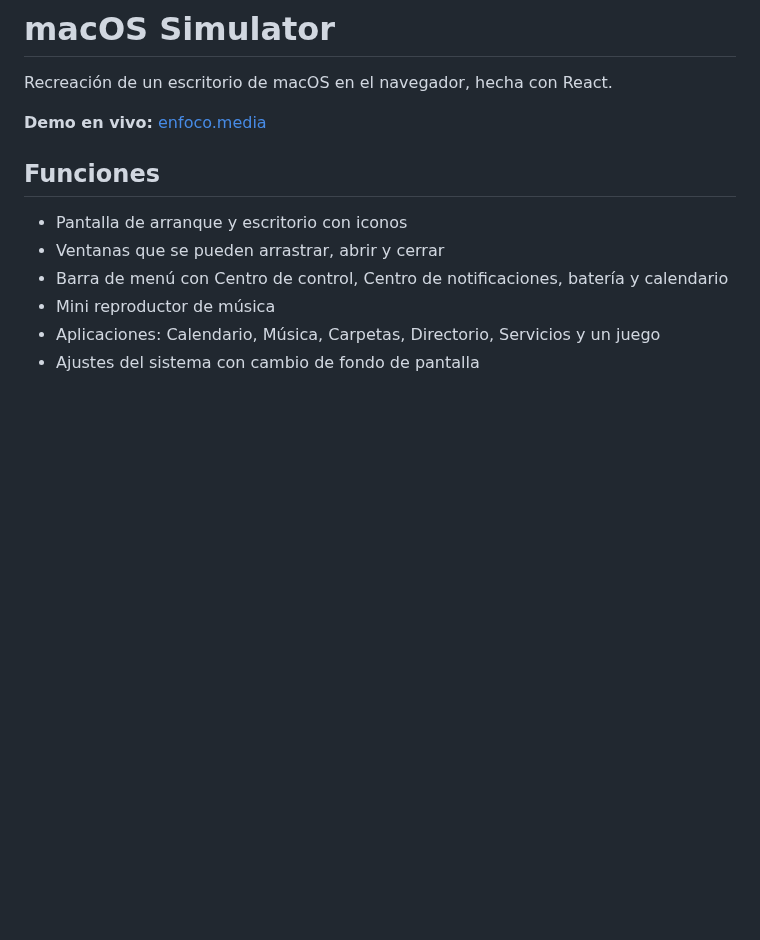
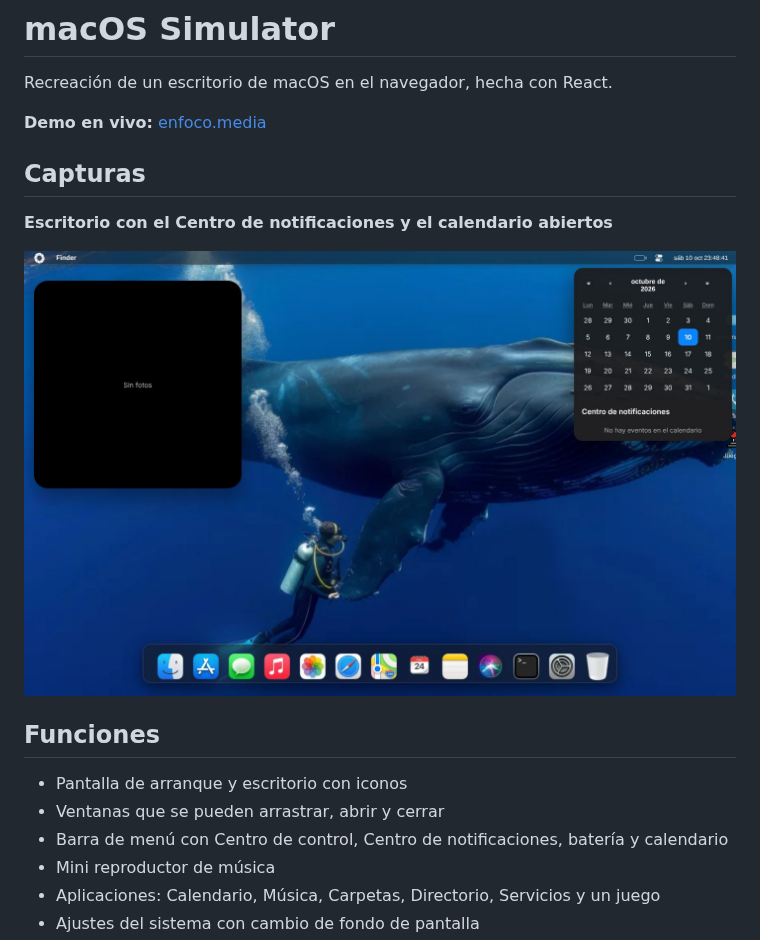
Before and after one commit to AnderssonT-var/macos-simulator, a Markdown page: README.md, the part around the change. Rendered like a GitHub page; pictures changed too: docs/capturas/escritorio.jpg (added); blank space fills up the shorter version.

Commit message:
Capturas del proyecto en el README

```diff
--- a/README.md
+++ b/README.md
@@ -3,6 +3,13 @@
 Recreación de un escritorio de macOS en el navegador, hecha con React.
 
 **Demo en vivo:** [enfoco.media](https://enfoco.media)
+
+
+## Capturas
+
+**Escritorio con el Centro de notificaciones y el calendario abiertos**
+
+![Escritorio con el Centro de notificaciones y el calendario abiertos](docs/capturas/escritorio.jpg)
 
 ## Funciones
 
```
